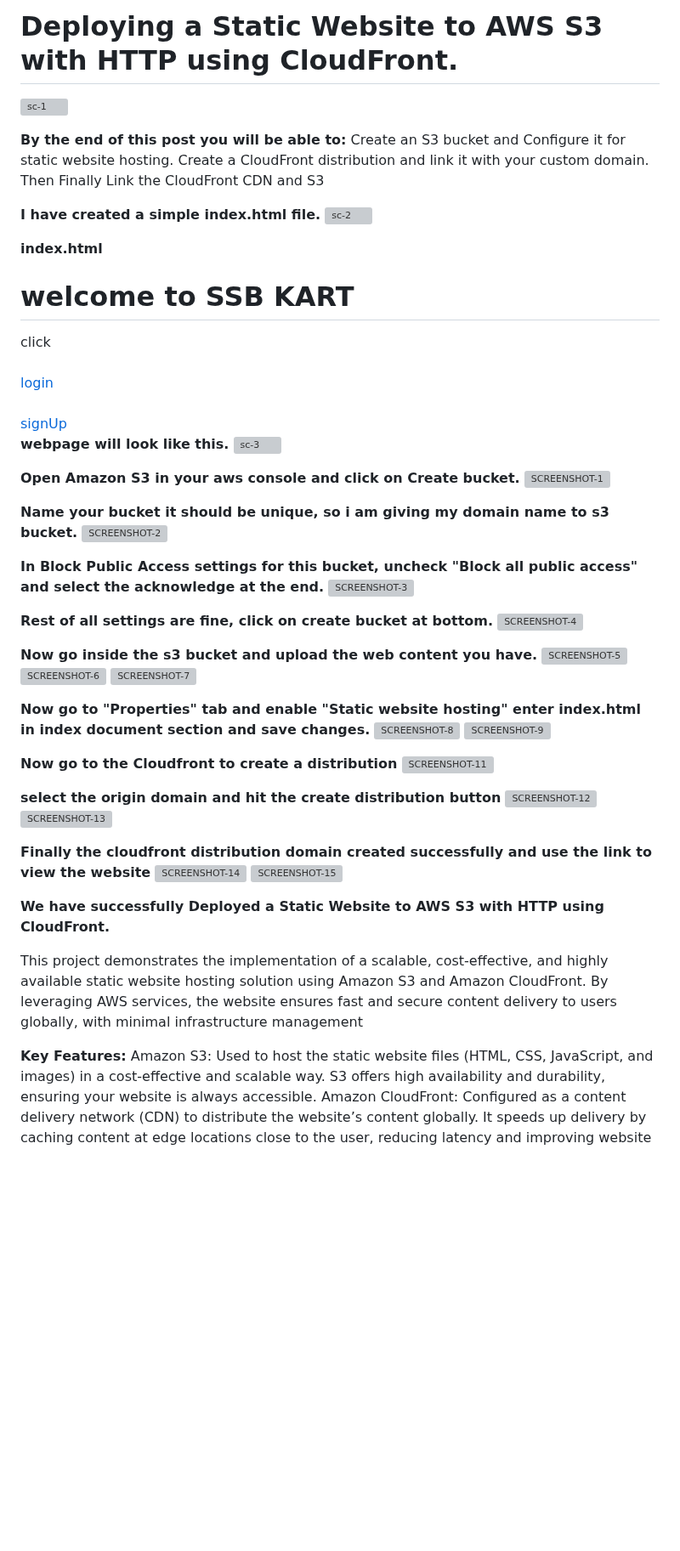
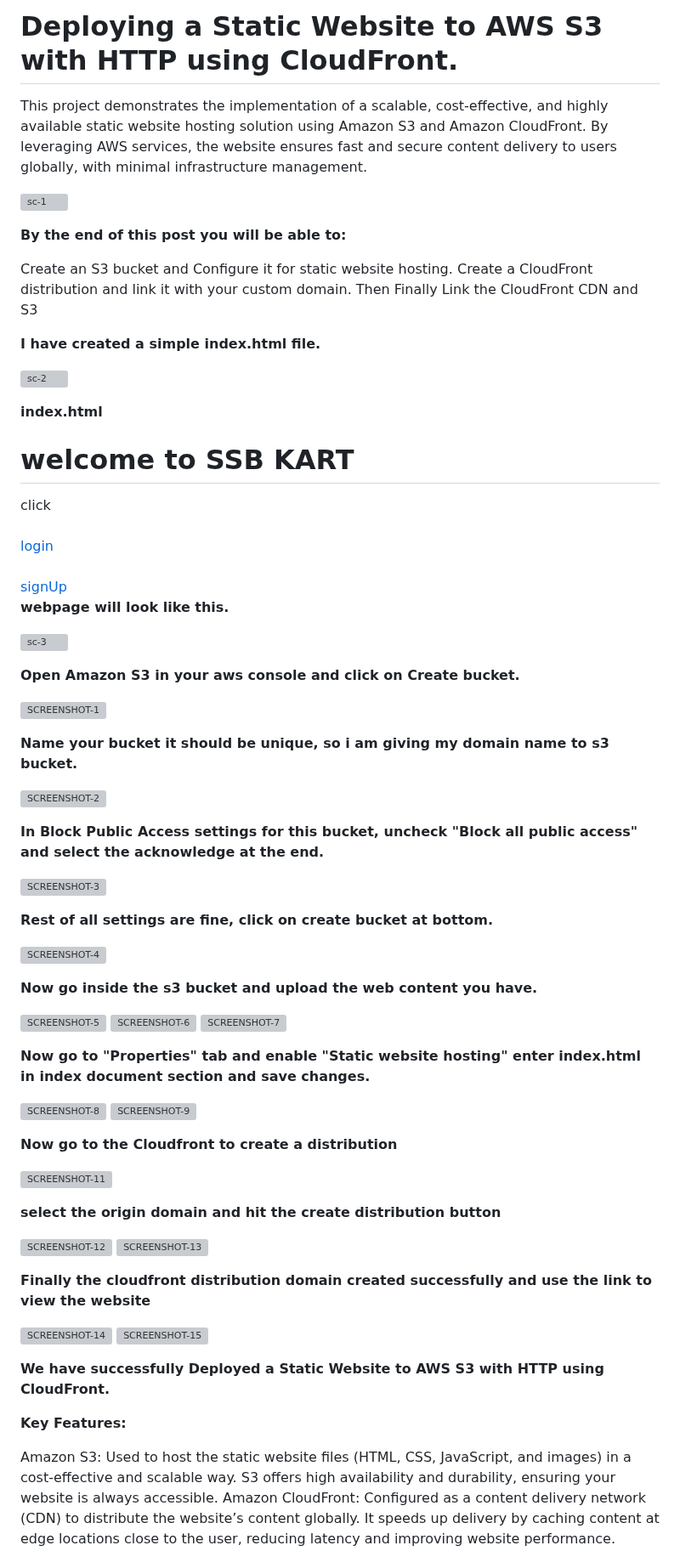
Before and after one commit to Dilip2025/STATIC-WEBSITE-HOSTING-USING-S3-AND-CLOUD-FRONT, a Markdown page: README.md, the part around one of its changes. Shown at 85% size. GitHub-like rendering; blank space fills up the shorter version; grey boxes are pictures that could not be loaded.

```diff
--- a/README.md
+++ b/README.md
@@ -1,12 +1,17 @@
 # Deploying a Static Website to AWS S3 with HTTP using CloudFront.
+
+This project demonstrates the implementation of a scalable, cost-effective, and highly available static website hosting solution using Amazon S3 and Amazon CloudFront. By leveraging AWS services, the website ensures fast and secure content delivery to users globally, with minimal infrastructure management.
+
 ![sc-1](https://github.com/user-attachments/assets/8aceefc7-3ef4-44f4-a173-63a8675e1033)
 
 **By the end of this post you will be able to:**
+
 Create an S3 bucket and Configure it for static website hosting.
 Create a CloudFront distribution and link it with your custom domain.
 Then Finally Link the CloudFront CDN and S3
 
 **I have created a simple index.html file.**
+
 ![sc-2](https://github.com/user-attachments/assets/5ad82700-817b-49bd-be34-495d3d66ff45)
 
 **index.html**
@@ -29,45 +34,55 @@ Then Finally Link the CloudFront CDN and S3
 </html>
 
 **webpage will look like this.**
+
 ![sc-3](https://github.com/user-attachments/assets/80ef79fe-eaf0-4335-8029-ad8533ca67ce)
 
 **Open Amazon S3 in your aws console and click on Create bucket.**
+
 ![SCREENSHOT-1](https://github.com/user-attachments/assets/64972389-f50d-4e40-b9bb-f42930ebb155)
 
 **Name your bucket it should be unique, so i am giving my domain name to s3 bucket.**
+
 ![SCREENSHOT-2](https://github.com/user-attachments/assets/e4f16cee-00dd-4b2f-a375-723104831122)
 
 **In Block Public Access settings for this bucket, uncheck "Block all public access" and select the acknowledge at the end.**
+
 ![SCREENSHOT-3](https://github.com/user-attachments/assets/89ad0b57-ae45-4699-9e36-d010d83b9d1f)
 
 **Rest of all settings are fine, click on create bucket at bottom.**
+
 ![SCREENSHOT-4](https://github.com/user-attachments/assets/90fb566f-40da-4cb5-8ddf-0d664562b017)
 
 **Now go inside the s3 bucket and upload the web content you have.**
+
 ![SCREENSHOT-5](https://github.com/user-attachments/assets/1a8e01f4-88ef-4dfd-9ef5-7f92cac12265)
 ![SCREENSHOT-6](https://github.com/user-attachments/assets/e56e9705-79a9-45dc-acf7-ce50d2b53df4)
 ![SCREENSHOT-7](https://github.com/user-attachments/assets/a7380225-7583-431e-a35b-b29c7d430f74)
 
 **Now go to "Properties" tab and enable "Static website hosting" enter index.html in index document section and save changes.**
+
 ![SCREENSHOT-8](https://github.com/user-attachments/assets/5ff2d7c0-a11d-4bb7-a289-66ee53af8307)
 ![SCREENSHOT-9](https://github.com/user-attachments/assets/ae36bbe4-8e1c-4b6a-ad27-eb8efb94928c)
 
 **Now go to the Cloudfront to create a distribution**
+
 ![SCREENSHOT-11](https://github.com/user-attachments/assets/c5f7b1e8-e700-4028-a1e1-f8b214b62316)
 
 **select the origin domain and hit the create distribution button**
+
 ![SCREENSHOT-12](https://github.com/user-attachments/assets/ee8cc079-d9de-41f7-951c-b39187d7bd9d)
 ![SCREENSHOT-13](https://github.com/user-attachments/assets/0ea029ca-85f2-463a-98ee-a92c687a19fe)
 
 **Finally the cloudfront distribution domain created successfully and use the link to view the website**
+
 ![SCREENSHOT-14](https://github.com/user-attachments/assets/e9a05e67-2649-4ffc-bfa2-cd554f53211f)
 ![SCREENSHOT-15](https://github.com/user-attachments/assets/360985a2-9a20-483e-867b-27ae0eae0f22)
 
 **We have successfully Deployed a Static Website to AWS S3 with HTTP using CloudFront.**
 
-This project demonstrates the implementation of a scalable, cost-effective, and highly available static website hosting solution using Amazon S3 and Amazon CloudFront. By leveraging AWS services, the website ensures fast and secure content delivery to users globally, with minimal infrastructure management
 
 **Key Features:**
+
 Amazon S3: Used to host the static website files (HTML, CSS, JavaScript, and images) in a cost-effective and scalable way. S3 offers high availability and durability, ensuring your website is always accessible.
 Amazon CloudFront: Configured as a content delivery network (CDN) to distribute the website’s content globally. It speeds up delivery by caching content at edge locations close to the user, reducing latency and improving website performance.
 Version Control: With S3 versioning, older versions of files are retained for backup and quick recovery in case of accidental overwrites or deletions.
```
Also changed, not shown: other parts of README.md (+4 -0 lines).
